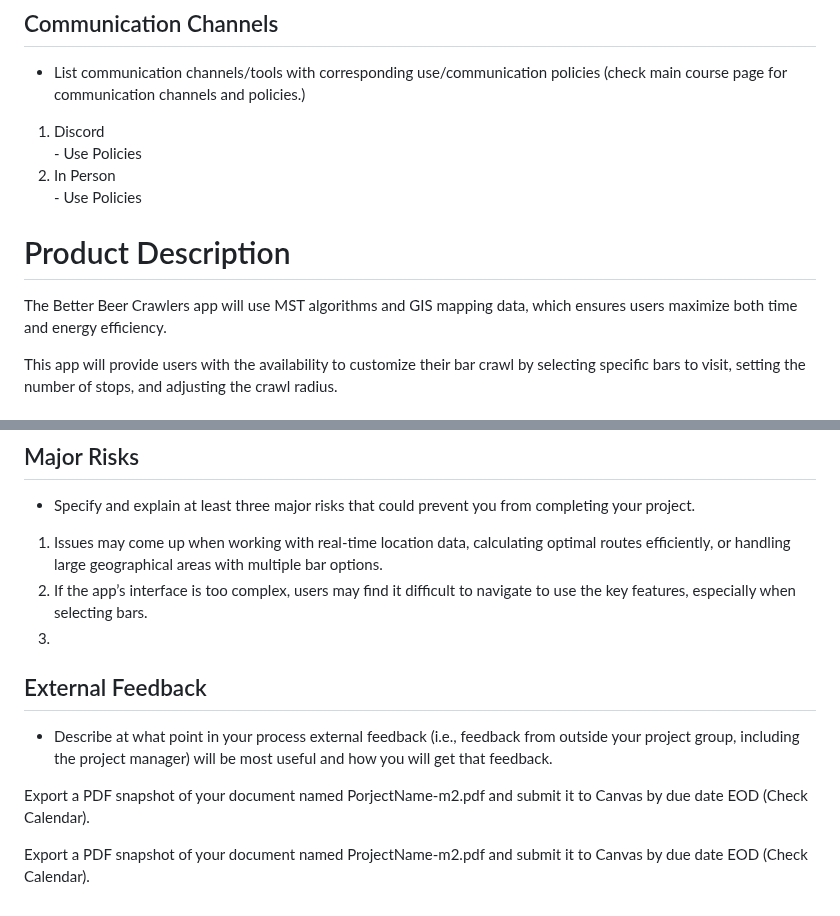
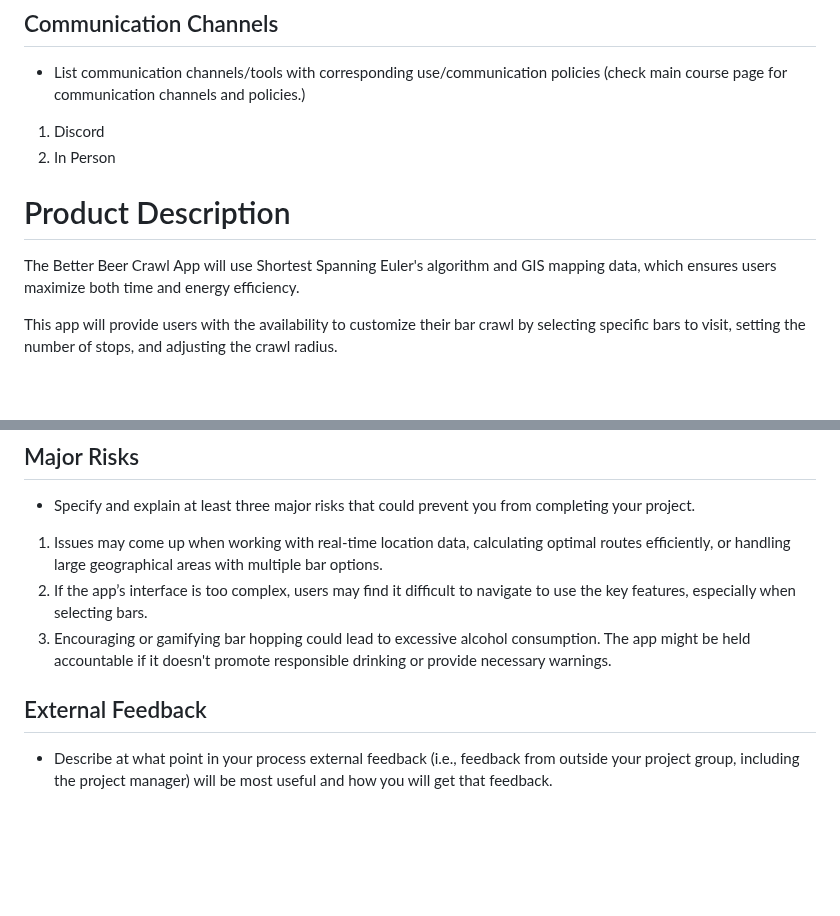
Before and after one commit to pwjensen/BetterBarCrawlApp, a Markdown page: Requirements.md, 2 parts joined by grey strips. Drawn GitHub-style; blank space fills up the shorter version.

```diff
--- a/Requirements.md
+++ b/Requirements.md
@@ -23,13 +23,11 @@ Tamara
 - List communication channels/tools with corresponding use/communication policies (check main course page for communication channels and policies.)
 <ol>
 <li>Discord</li>
-- Use Policies
 <li>In Person</li>
-- Use Policies
 </ol>
 
 # Product Description
-The Better Beer Crawlers app will use MST algorithms and GIS mapping data, which ensures users maximize both time and energy efficiency.
+The Better Beer Crawl App will use Shortest Spanning Euler's algorithm and GIS mapping data, which ensures users maximize both time and energy efficiency.
 
 This app will provide users with the availability to customize their bar crawl by selecting specific bars to visit, setting the number of stops, and adjusting the crawl radius.
 
@@ -248,13 +238,9 @@ Tamara:
 <ol>
 <li>Issues may come up when working with real-time location data, calculating optimal routes efficiently, or handling large geographical areas with multiple bar options.</li>
 <li>If the app’s interface is too complex, users may find it difficult to navigate to use the key features, especially when selecting bars.</li>
-<li></li>
+<li>Encouraging or gamifying bar hopping could lead to excessive alcohol consumption. The app might be held accountable if it doesn't promote responsible drinking or provide necessary warnings.</li>
 </ol>
 
 ## External Feedback
 
 - Describe at what point in your process external feedback (i.e., feedback from outside your project group, including the project manager) will be most useful and how you will get that feedback.
-
-Export a PDF snapshot of your document named PorjectName-m2.pdf and submit it to Canvas by due date EOD (Check Calendar).
-
-Export a PDF snapshot of your document named ProjectName-m2.pdf and submit it to Canvas by due date EOD (Check Calendar).
```
Also changed, not shown: other parts of Requirements.md (+37 -45 lines).
